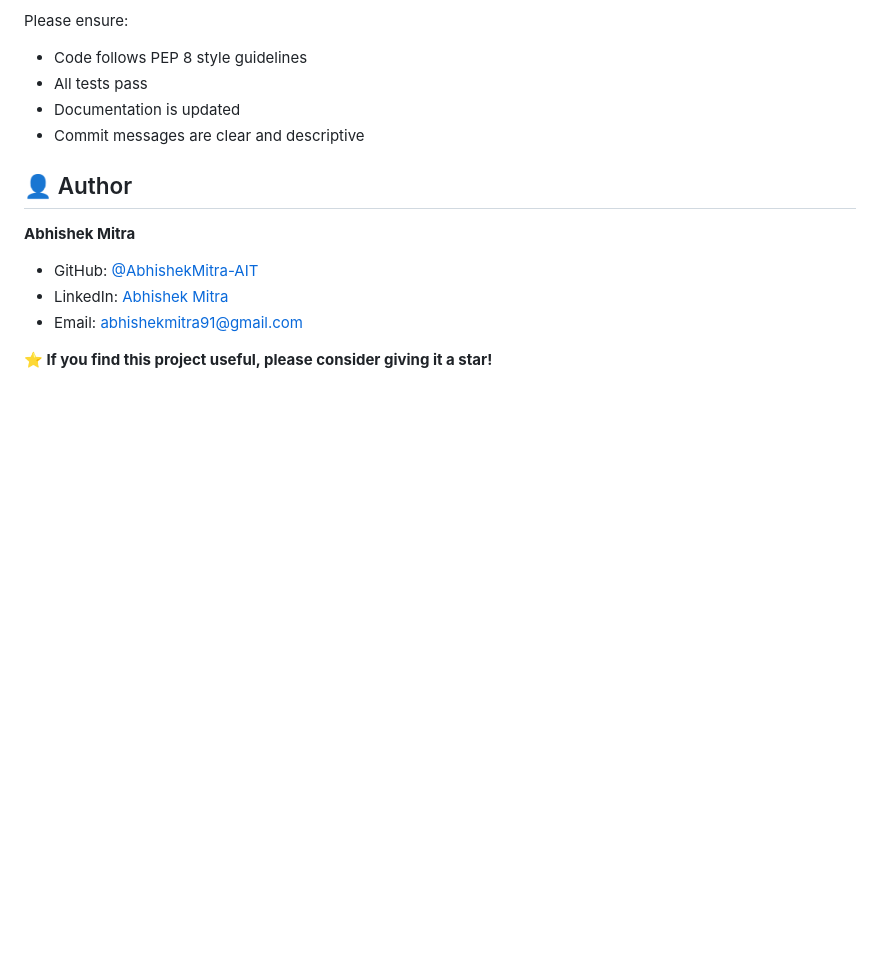
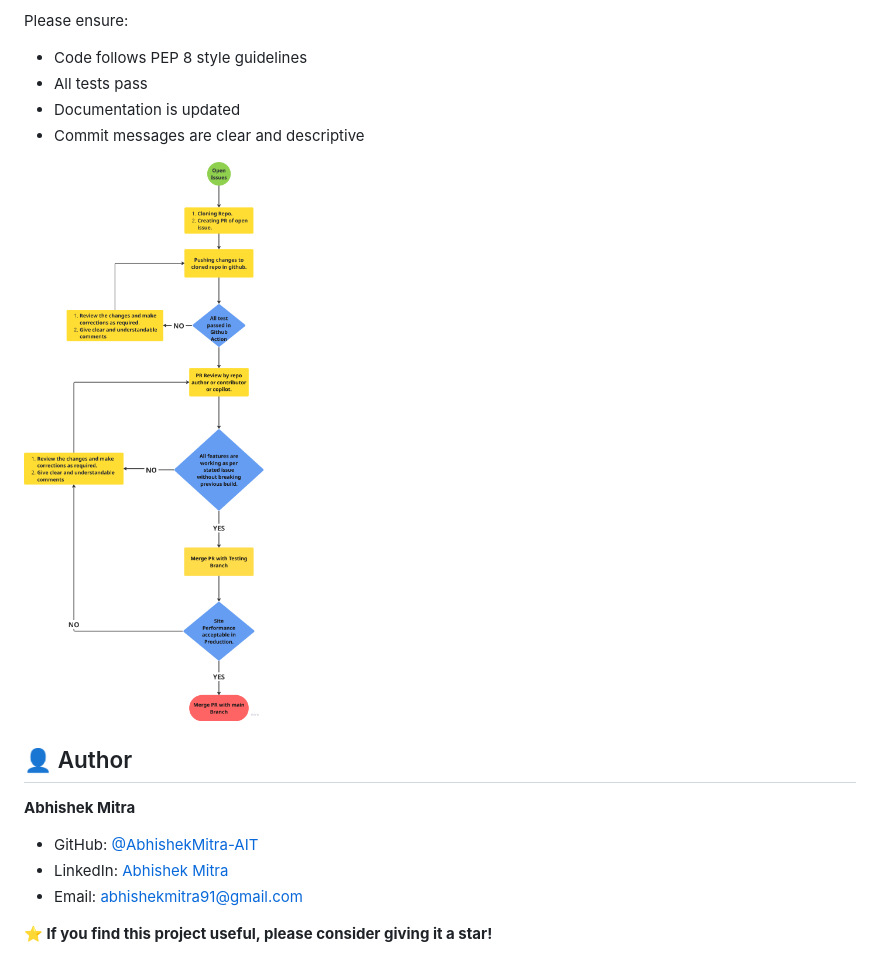
Before and after one commit to AbhishekMitra-AIT/home_milk_calculator, a Markdown page: README.md, the part around the change. Rendered like a GitHub page; pictures changed too: assets/image.png (added); blank space fills up the shorter version.

Commit message:
adding process flowchart

```diff
--- a/README.md
+++ b/README.md
@@ -101,6 +101,8 @@ Please ensure:
 - Documentation is updated
 - Commit messages are clear and descriptive
 
+![Process_Flowchart](assets/image.png)
+
 ## 👤 Author
 
 **Abhishek Mitra**
```
